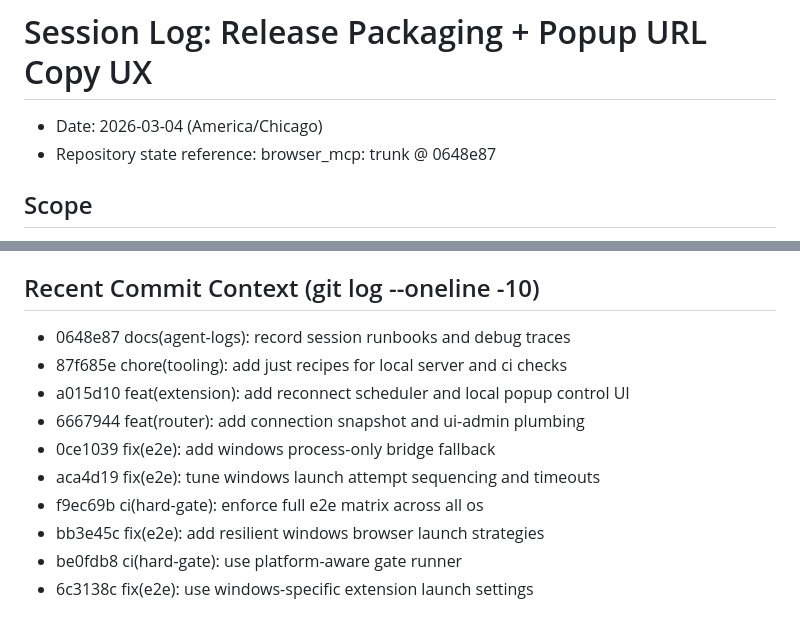
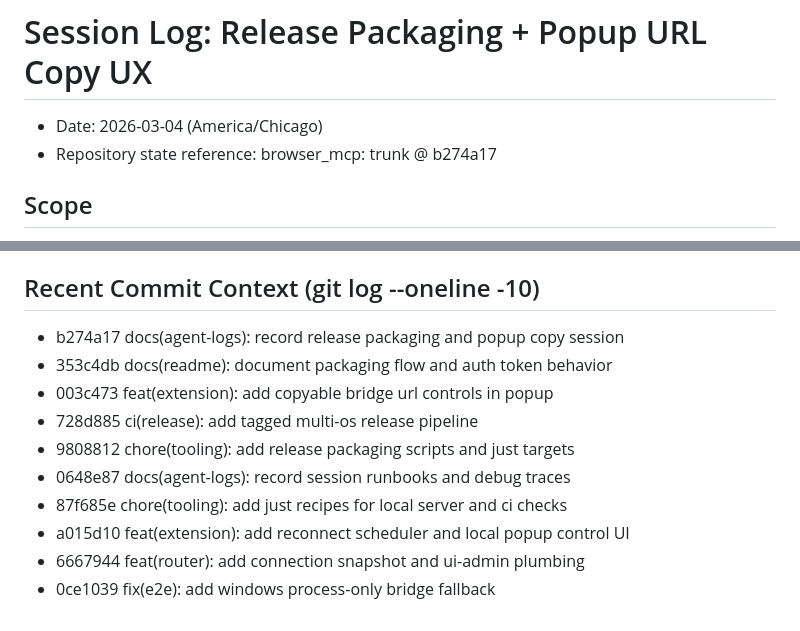
Before and after one commit to TWP-Technologies/Browser-MCP, a Markdown page: agent-logs/2026-03-04T050245-0600-release-packaging-copy-ui.md, 2 parts joined by grey strips. Drawn GitHub-style.

Commit message:
docs(agent-logs): update landed commit references

```diff
--- a/agent-logs/2026-03-04T050245-0600-release-packaging-copy-ui.md
+++ b/agent-logs/2026-03-04T050245-0600-release-packaging-copy-ui.md
@@ -1,7 +1,7 @@
 # Session Log: Release Packaging + Popup URL Copy UX
 
 - Date: 2026-03-04 (America/Chicago)
-- Repository state reference: browser_mcp: trunk @ 0648e87
+- Repository state reference: browser_mcp: trunk @ b274a17
 
 ## Scope
 - Added release packaging automation for server binary + extension zip.
@@ -50,13 +50,13 @@
 - Resolved by switching copy feedback updates to targeted DOM syncing (`sync_bridge_url_copy_dom`) instead of full `render()` per feedback change.
 
 ## Recent Commit Context (git log --oneline -10)
+- b274a17 docs(agent-logs): record release packaging and popup copy session
+- 353c4db docs(readme): document packaging flow and auth token behavior
+- 003c473 feat(extension): add copyable bridge url controls in popup
+- 728d885 ci(release): add tagged multi-os release pipeline
+- 9808812 chore(tooling): add release packaging scripts and just targets
 - 0648e87 docs(agent-logs): record session runbooks and debug traces
 - 87f685e chore(tooling): add just recipes for local server and ci checks
 - a015d10 feat(extension): add reconnect scheduler and local popup control UI
 - 6667944 feat(router): add connection snapshot and ui-admin plumbing
 - 0ce1039 fix(e2e): add windows process-only bridge fallback
-- aca4d19 fix(e2e): tune windows launch attempt sequencing and timeouts
-- f9ec69b ci(hard-gate): enforce full e2e matrix across all os
-- bb3e45c fix(e2e): add resilient windows browser launch strategies
-- be0fdb8 ci(hard-gate): use platform-aware gate runner
-- 6c3138c fix(e2e): use windows-specific extension launch settings
```
